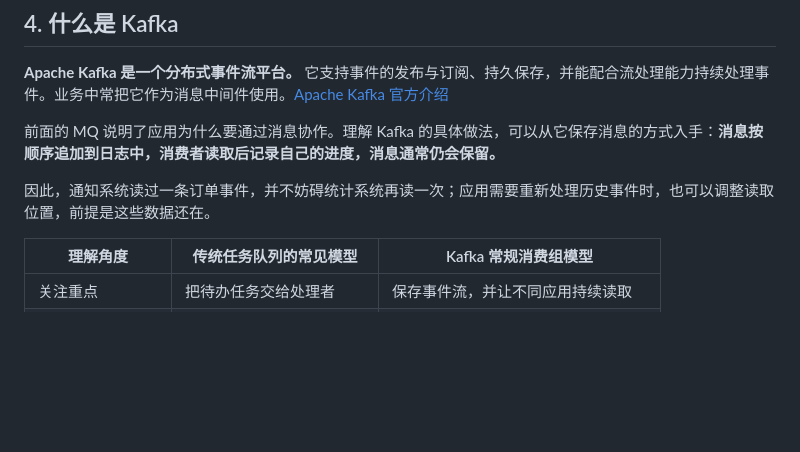
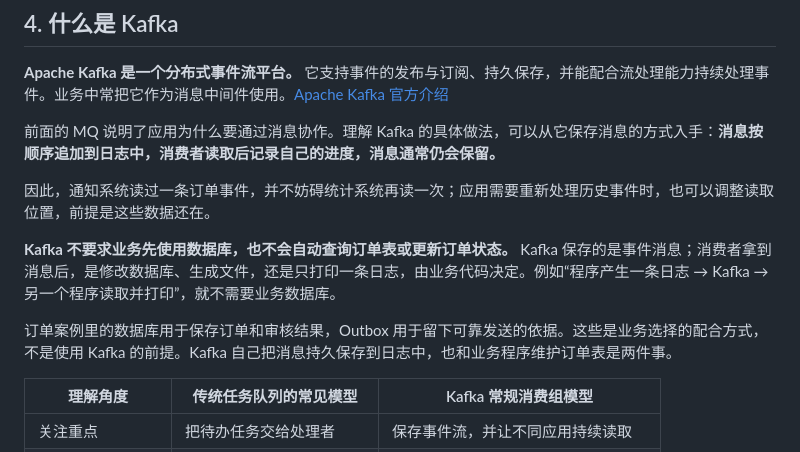
Before and after one commit to ZhaoJiSen/kafka-order-lab, a Markdown page: docs/kafka-guide.md, the part around the change. Rendered like a GitHub page; blank space fills up the shorter version.

Commit message:
docs: distinguish Kafka messaging from business database operations

```diff
--- a/docs/kafka-guide.md
+++ b/docs/kafka-guide.md
@@ -151,6 +151,10 @@
 前面的 MQ 说明了应用为什么要通过消息协作。理解 Kafka 的具体做法，可以从它保存消息的方式入手：**消息按顺序追加到日志中，消费者读取后记录自己的进度，消息通常仍会保留。**
 
 因此，通知系统读过一条订单事件，并不妨碍统计系统再读一次；应用需要重新处理历史事件时，也可以调整读取位置，前提是这些数据还在。
+
+**Kafka 不要求业务先使用数据库，也不会自动查询订单表或更新订单状态。** Kafka 保存的是事件消息；消费者拿到消息后，是修改数据库、生成文件，还是只打印一条日志，由业务代码决定。例如“程序产生一条日志 → Kafka → 另一个程序读取并打印”，就不需要业务数据库。
+
+订单案例里的数据库用于保存订单和审核结果，Outbox 用于留下可靠发送的依据。这些是业务选择的配合方式，不是使用 Kafka 的前提。Kafka 自己把消息持久保存到日志中，也和业务程序维护订单表是两件事。
 
 | 理解角度 | 传统任务队列的常见模型 | Kafka 常规消费组模型 |
 | --- | --- | --- |
```
Also changed, not shown: docs/release-review.md (+6 -0 lines).
